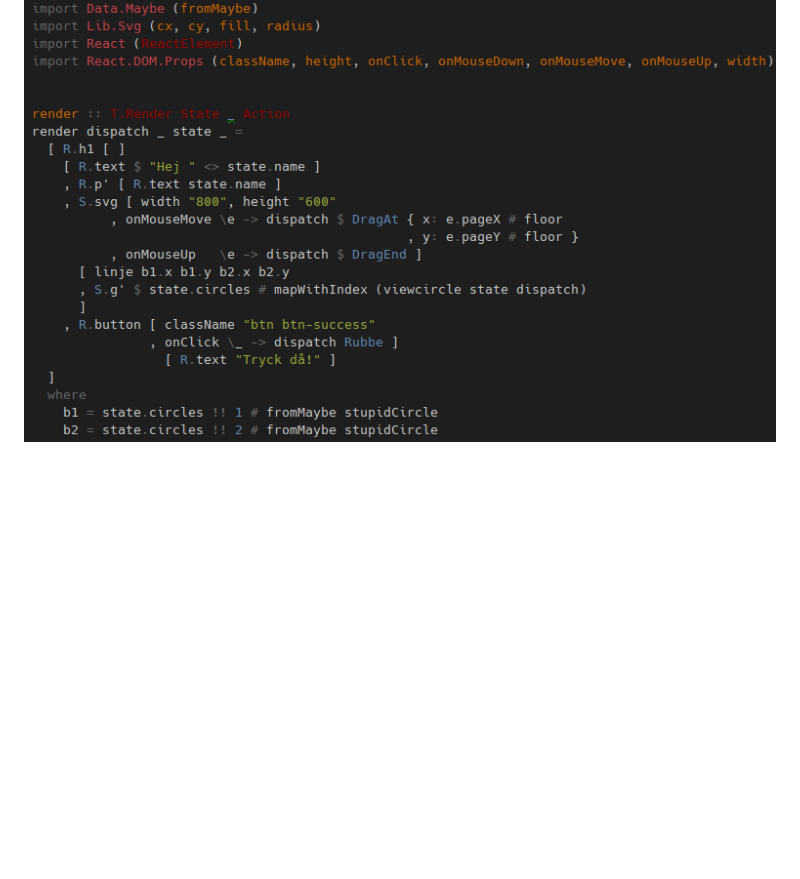
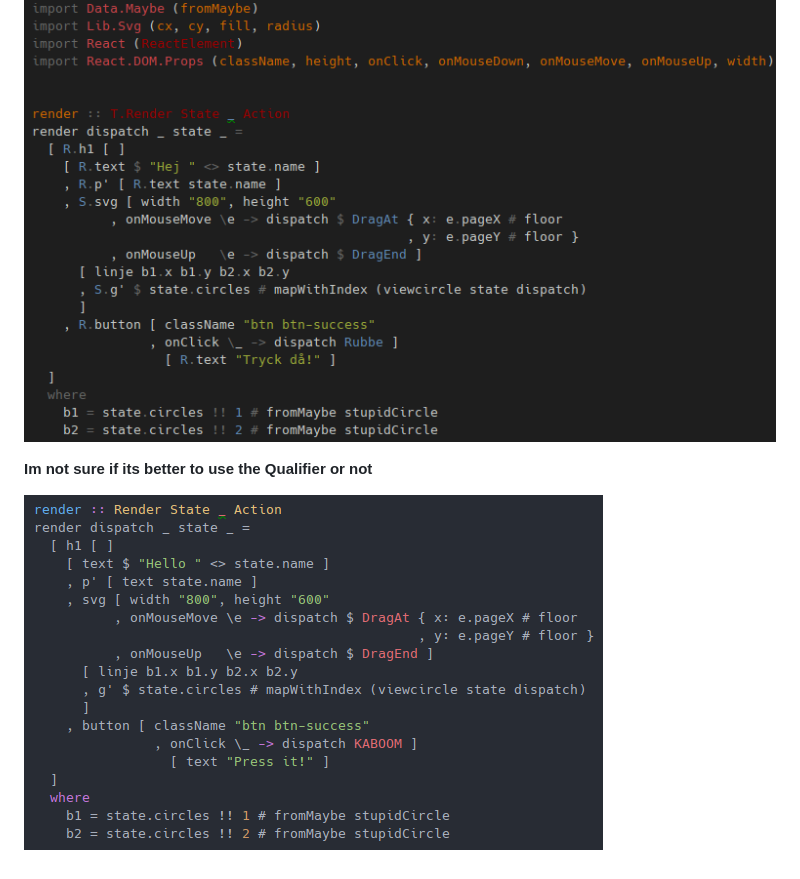
Before and after one commit to Rockfordal/thermdrag, a Markdown page: README.md, the part around the change. Drawn GitHub-style; pictures changed too: images/code2.png (added); blank space fills up the shorter version.

Commit message:
Not sure about qualifying

```diff
--- a/README.md
+++ b/README.md
@@ -23,3 +23,7 @@ _Im using Visual Studio Code and Purescript 0.11.4 built from source, but 0.11.3
 * ./serve
 
 ![alt tag](https://raw.githubusercontent.com/Rockfordal/thermdrag/master/images/code.png)
+
+**Im not sure if its better to use the Qualifier or not**
+
+![alt tag](https://raw.githubusercontent.com/Rockfordal/thermdrag/master/images/code2.png)
```
